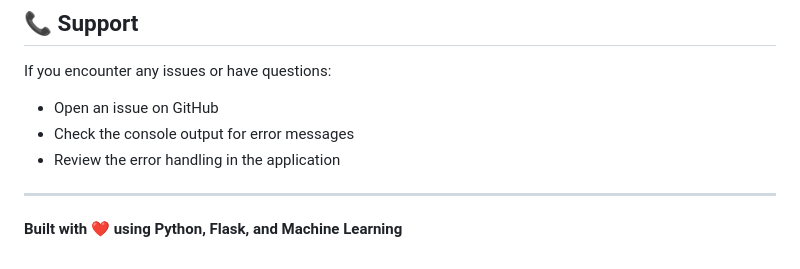
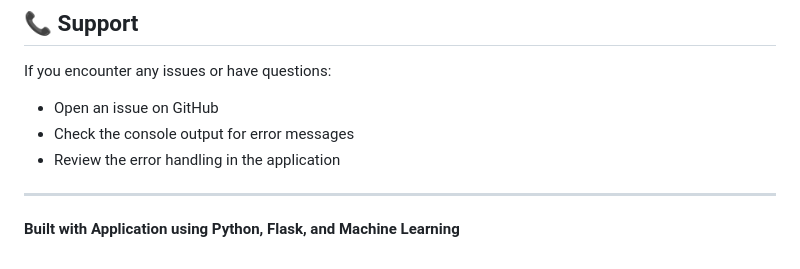
Before and after one commit to riddhidayma/House-Price-Predictor, a Markdown page: README.md, the part around the change. Drawn GitHub-style.

```diff
--- a/README.md
+++ b/README.md
@@ -135,4 +135,4 @@ If you encounter any issues or have questions:
 
 ---
 
-**Built with ❤️ using Python, Flask, and Machine Learning**
+**Built with Application using Python, Flask, and Machine Learning**
```
